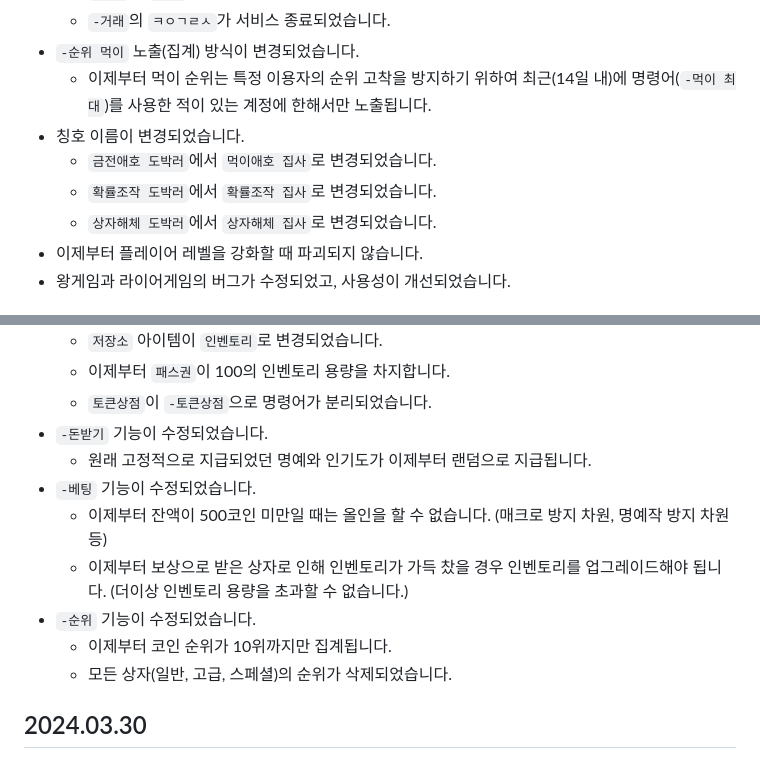
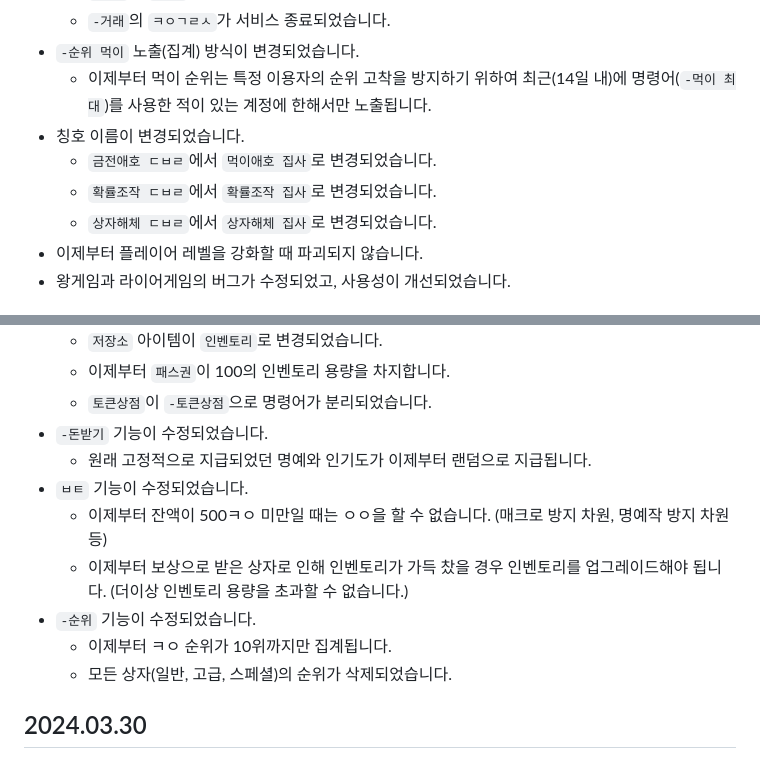
Before and after one commit to kimdonut/kimdonut.github.io, a Markdown page: docs/update_note.md, 2 parts joined by grey strips. GitHub-like rendering.

```diff
--- a/docs/update_note.md
+++ b/docs/update_note.md
@@ -15,9 +15,9 @@
 - `-순위 먹이` 노출(집계) 방식이 변경되었습니다.
   - 이제부터 먹이 순위는 특정 이용자의 순위 고착을 방지하기 위하여 최근(14일 내)에 명령어(`-먹이 최대`)를 사용한 적이 있는 계정에 한해서만 노출됩니다.
 - 칭호 이름이 변경되었습니다.
-  - `금전애호 도박러`에서 `먹이애호 집사`로 변경되었습니다.
-  - `확률조작 도박러`에서 `확률조작 집사`로 변경되었습니다.
-  - `상자해체 도박러`에서 `상자해체 집사`로 변경되었습니다.
+  - `금전애호 ㄷㅂㄹ`에서 `먹이애호 집사`로 변경되었습니다.
+  - `확률조작 ㄷㅂㄹ`에서 `확률조작 집사`로 변경되었습니다.
+  - `상자해체 ㄷㅂㄹ`에서 `상자해체 집사`로 변경되었습니다.
 - 이제부터 플레이어 레벨을 강화할 때 파괴되지 않습니다.
 - 왕게임과 라이어게임의 버그가 수정되었고, 사용성이 개선되었습니다.
 
@@ -36,11 +36,11 @@
   - `토큰상점`이 `-토큰상점`으로 명령어가 분리되었습니다.
 - `-돈받기` 기능이 수정되었습니다.
   - 원래 고정적으로 지급되었던 명예와 인기도가 이제부터 랜덤으로 지급됩니다.
-- `-베팅` 기능이 수정되었습니다.
-  - 이제부터 잔액이 500코인 미만일 때는 올인을 할 수 없습니다. (매크로 방지 차원, 명예작 방지 차원 등)
+- `ㅂㅌ` 기능이 수정되었습니다.
+  - 이제부터 잔액이 500ㅋㅇ 미만일 때는 ㅇㅇ을 할 수 없습니다. (매크로 방지 차원, 명예작 방지 차원 등)
   - 이제부터 보상으로 받은 상자로 인해 인벤토리가 가득 찼을 경우 인벤토리를 업그레이드해야 됩니다. (더이상 인벤토리 용량을 초과할 수 없습니다.)
 - `-순위` 기능이 수정되었습니다.
-  - 이제부터 코인 순위가 10위까지만 집계됩니다.
+  - 이제부터 ㅋㅇ 순위가 10위까지만 집계됩니다.
   - 모든 상자(일반, 고급, 스페셜)의 순위가 삭제되었습니다.
 
 ## 2024.03.30
```
